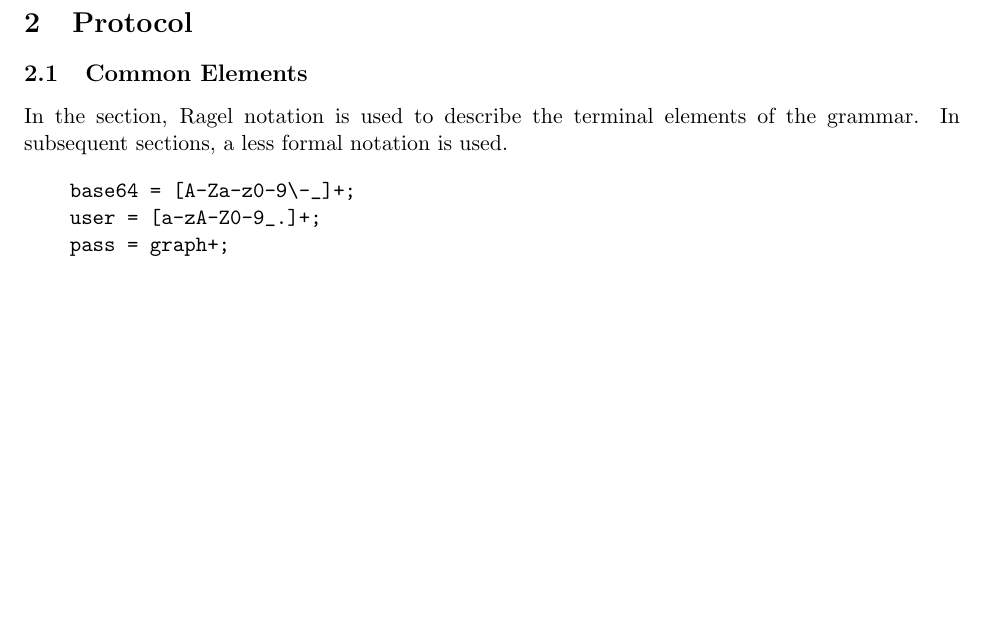
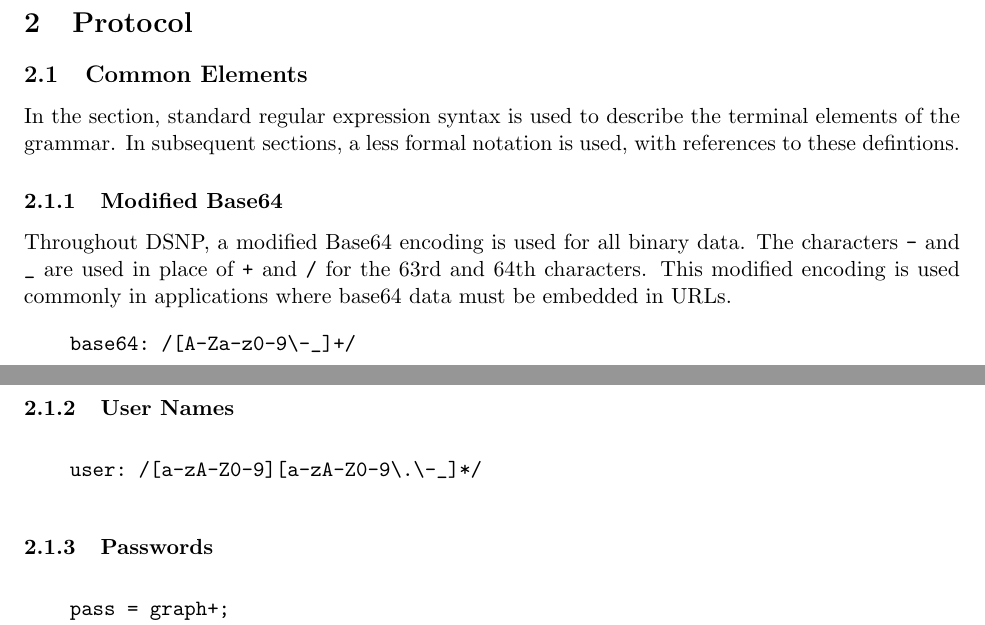
Before and after one commit to DSNP/DSNP, a LaTeX document (dsnp-spec.tex): part of page 4 of 13 before the commit and two parts of pages 4 and 5 of 13 after it, the two joined at a grey line, cut so that both start at the same text, the shorter picture padded with empty space. Compiled offline with pdfLaTeX.

Commit message:
Added date to title. Started to expand out sections on commen elements. Added - to the username spec and require alphanum as the first character.

```diff
--- a/dsnp-spec.tex
+++ b/dsnp-spec.tex
@@ -232,13 +234,35 @@ hardly know but might like to get to know better.
 
 \subsection{Common Elements}
 
-In the section, Ragel notation is used to describe the terminal elements of the
-grammar. In subsequent sections, a less formal notation is used.
+In the section, standard regular expression syntax is used to describe the
+terminal elements of the grammar. In subsequent sections, a less formal
+notation is used, with references to these defintions.
+
+\subsubsection{Modified Base64}
+
+Throughout DSNP, a modified Base64 encoding is used for all binary data. The
+characters \verb|-| and \verb|_| are used in place of \verb|+| and \verb|/| for
+the 63rd and 64th characters. This modified encoding is used commonly in
+applications where base64 data must be embedded in URLs.
 
 \vspace{10pt}
 \begin{verbatim}
-    base64 = [A-Za-z0-9\-_]+;
-    user = [a-zA-Z0-9_.]+;
+    base64: /[A-Za-z0-9\-_]+/
+\end{verbatim}
+\vspace{10pt}
+
+\subsubsection{User Names}
+
+\vspace{10pt}
+\begin{verbatim}
+    user: /[a-zA-Z0-9][a-zA-Z0-9\.\-_]*/
+\end{verbatim}
+\vspace{10pt}
+
+\subsubsection{Passwords}
+
+\vspace{10pt}
+\begin{verbatim}
     pass = graph+;
     dist_name = base64;
 
```
Also changed, not shown: dsnp-spec.tex (6 more changed lines).
